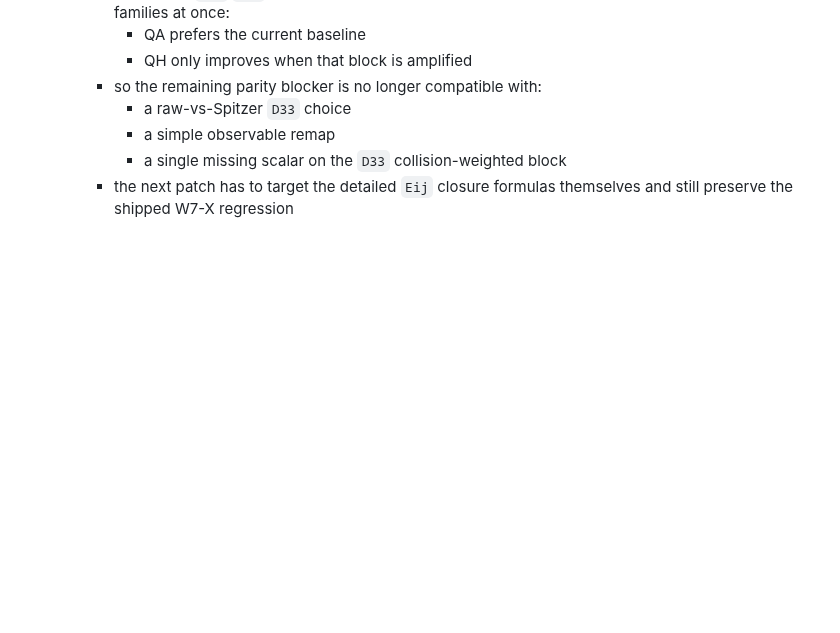
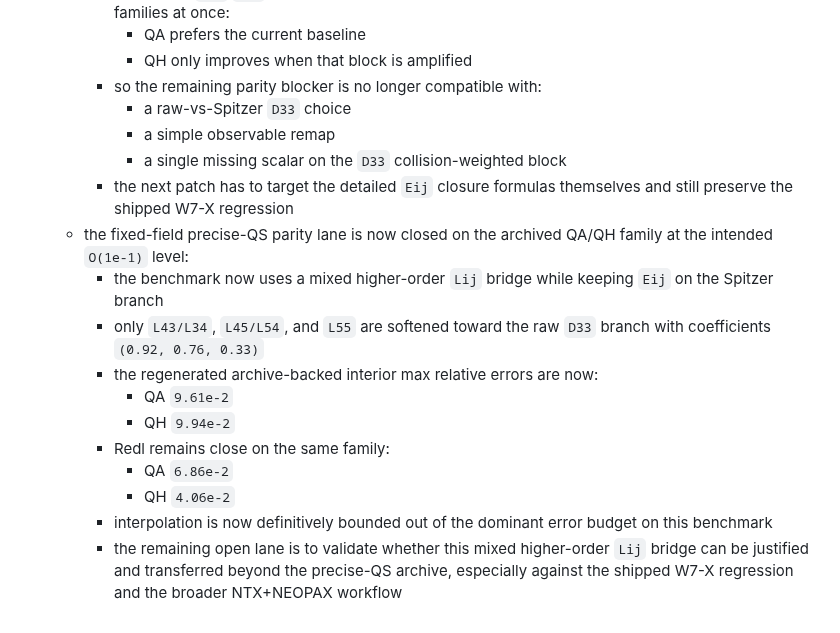
Before and after one commit to uwplasma/NTX, a Markdown page: plan.md, the part around the change. Drawn GitHub-style; blank space fills up the shorter version.

```diff
--- a/plan.md
+++ b/plan.md
@@ -541,3 +541,21 @@ templates:
       - a single missing scalar on the `D33` collision-weighted block
     - the next patch has to target the detailed `Eij` closure formulas
       themselves and still preserve the shipped W7-X regression
+  - the fixed-field precise-QS parity lane is now closed on the archived QA/QH
+    family at the intended `O(1e-1)` level:
+    - the benchmark now uses a mixed higher-order `Lij` bridge while keeping
+      `Eij` on the Spitzer branch
+    - only `L43/L34`, `L45/L54`, and `L55` are softened toward the raw `D33`
+      branch with coefficients `(0.92, 0.76, 0.33)`
+    - the regenerated archive-backed interior max relative errors are now:
+      - QA `9.61e-2`
+      - QH `9.94e-2`
+    - Redl remains close on the same family:
+      - QA `6.86e-2`
+      - QH `4.06e-2`
+    - interpolation is now definitively bounded out of the dominant error
+      budget on this benchmark
+    - the remaining open lane is to validate whether this mixed higher-order
+      `Lij` bridge can be justified and transferred beyond the precise-QS
+      archive, especially against the shipped W7-X regression and the broader
+      NTX+NEOPAX workflow
```
Also changed, not shown: README.md (+13 -13 lines), docs/validation.md (+25 -14 lines), docs/_static/bootstrap_current_fixed_field_validation.png, 6 other files.
